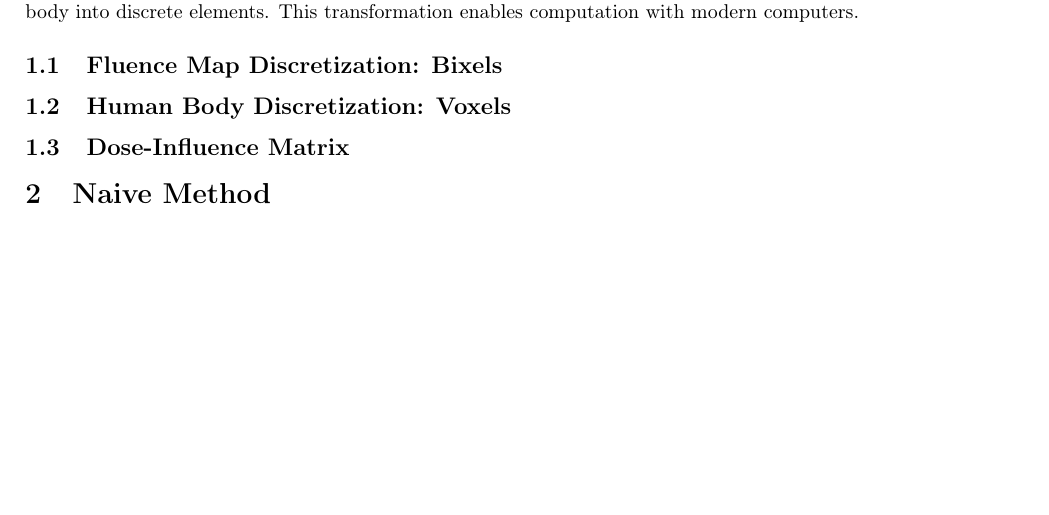
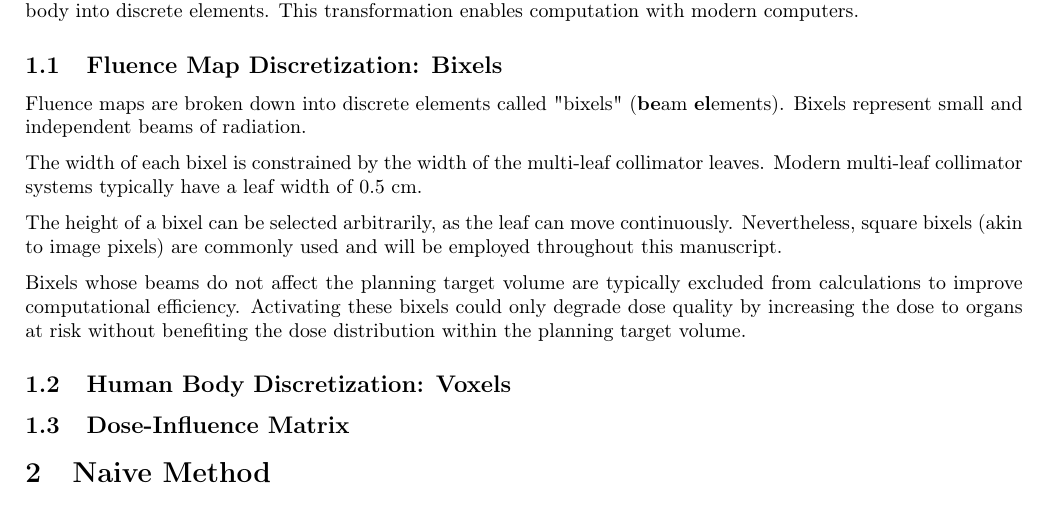
Before and after one commit to pauldubois98/PhD, a LaTeX paper (3_dosimetry_optimization/3_main.tex, which reads 3_dosimetry_optimization/3_content.tex): part of page 2 of 3 before the commit and part of page 2 of 4 after it, cut so that both start at the same text, the shorter picture padded with empty space. Compiled offline with pdfLaTeX.

Commit message:
Bixel §

```diff
--- a/3_dosimetry_optimization/3_content.tex
+++ b/3_dosimetry_optimization/3_content.tex
@@ -5,6 +5,17 @@ The optimization process starts with transforming the continuous nature of both
 This transformation enables computation with modern computers.
 
 \subsection[Bixels]{Fluence Map Discretization: Bixels}
+Fluence maps are broken down into discrete elements called "bixels" (\textbf{be}am \textbf{el}ements).
+Bixels represent small and independent beams of radiation.
+
+The width of each bixel is constrained by the width of the multi-leaf collimator leaves.
+Modern multi-leaf collimator systems typically have a leaf width of 0.5 cm.
+
+The height of a bixel can be selected arbitrarily, as the leaf can move continuously.
+Nevertheless, square bixels (akin to image pixels) are commonly used and will be employed throughout this manuscript.
+
+Bixels whose beams do not affect the planning target volume are typically excluded from calculations to improve computational efficiency.
+Activating these bixels could only degrade dose quality by increasing the dose to organs at risk without benefiting the dose distribution within the planning target volume.
 
 \subsection[Voxels]{Human Body Discretization: Voxels}
 
```
